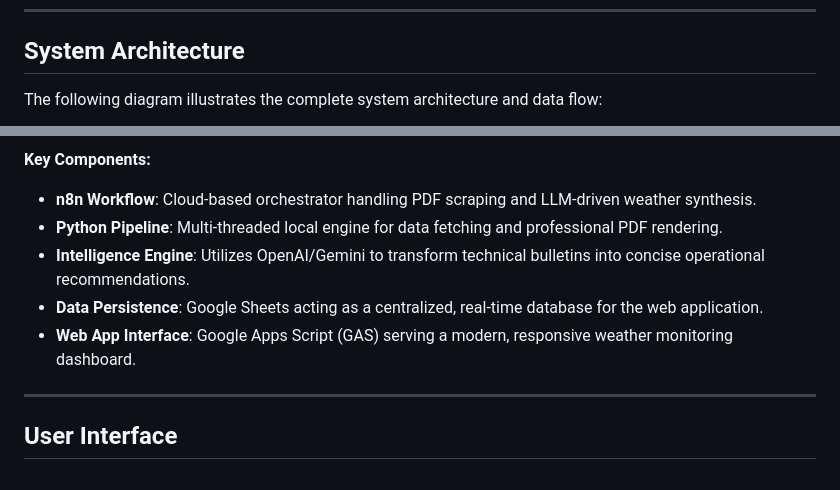
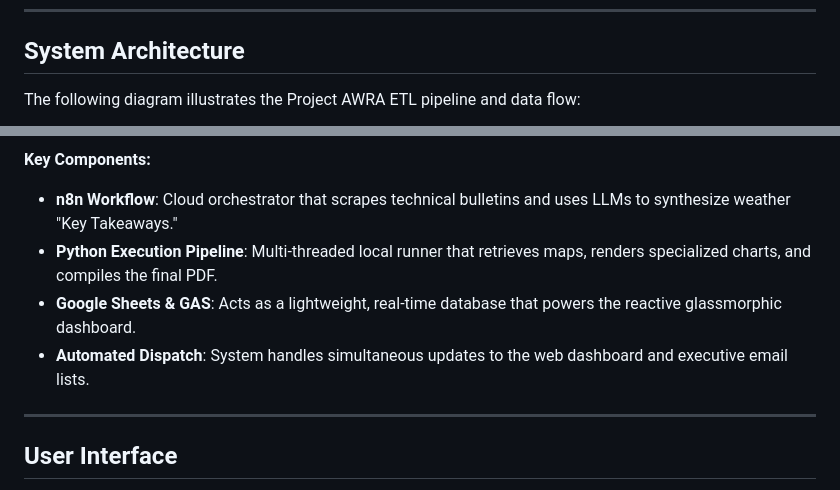
Before and after one commit to huwanbisente/Project-AWRA, a Markdown page: README.md, 2 parts joined by grey strips. Drawn GitHub-style.

Commit message:
docs: replace placeholder architecture image with technical Mermaid workflow

```diff
--- a/README.md
+++ b/README.md
@@ -23,5 +23,5 @@ The project uses a **Hybrid Automation Architecture**, separating the cloud-base
 
 ## System Architecture
 
-The following diagram illustrates the complete system architecture and data flow:
+The following diagram illustrates the Project AWRA ETL pipeline and data flow:
 
@@ -29,10 +65,9 @@ The following diagram illustrates the complete system architecture and data flow
 
 **Key Components:**
-- **n8n Workflow**: Cloud-based orchestrator handling PDF scraping and LLM-driven weather synthesis.
-- **Python Pipeline**: Multi-threaded local engine for data fetching and professional PDF rendering.
-- **Intelligence Engine**: Utilizes OpenAI/Gemini to transform technical bulletins into concise operational recommendations.
-- **Data Persistence**: Google Sheets acting as a centralized, real-time database for the web application.
-- **Web App Interface**: Google Apps Script (GAS) serving a modern, responsive weather monitoring dashboard.
+- **n8n Workflow**: Cloud orchestrator that scrapes technical bulletins and uses LLMs to synthesize weather "Key Takeaways."
+- **Python Execution Pipeline**: Multi-threaded local runner that retrieves maps, renders specialized charts, and compiles the final PDF.
+- **Google Sheets & GAS**: Acts as a lightweight, real-time database that powers the reactive glassmorphic dashboard.
+- **Automated Dispatch**: System handles simultaneous updates to the web dashboard and executive email lists.
 
 ---
 
```
Also changed, not shown: other parts of README.md (+37 -1 lines).
